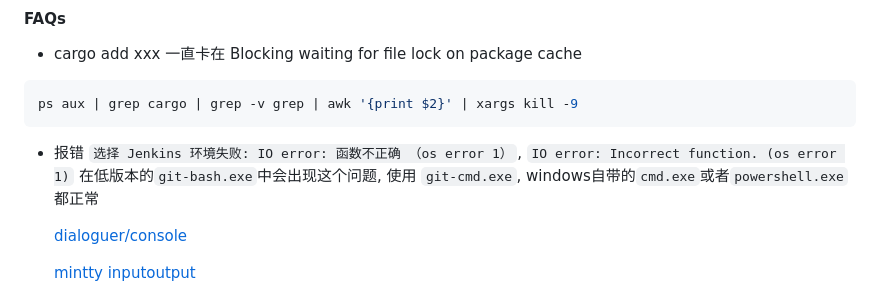
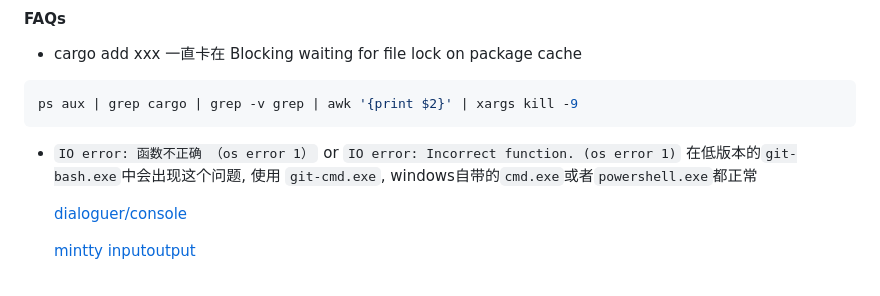
Before and after one commit to kairyou/jenkins-cli, a Markdown page: docs/dev.md, the part around the change. GitHub-like rendering.

Commit message:
docs: faq

````diff
--- a/docs/dev.md
+++ b/docs/dev.md
@@ -129,7 +129,7 @@ cargo test --test test_i18n -- --nocapture
 ps aux | grep cargo | grep -v grep | awk '{print $2}' | xargs kill -9
 ```
 
-- 报错 `选择 Jenkins 环境失败: IO error: 函数不正确 （os error 1）`, `IO error: Incorrect function. (os error 1)`
+- `IO error: 函数不正确 （os error 1）` or `IO error: Incorrect function. (os error 1)`
   在低版本的`git-bash.exe`中会出现这个问题, 使用 `git-cmd.exe`, windows自带的`cmd.exe`或者`powershell.exe`都正常
 
   [dialoguer/console](https://github.com/console-rs/console/issues/35)
````
